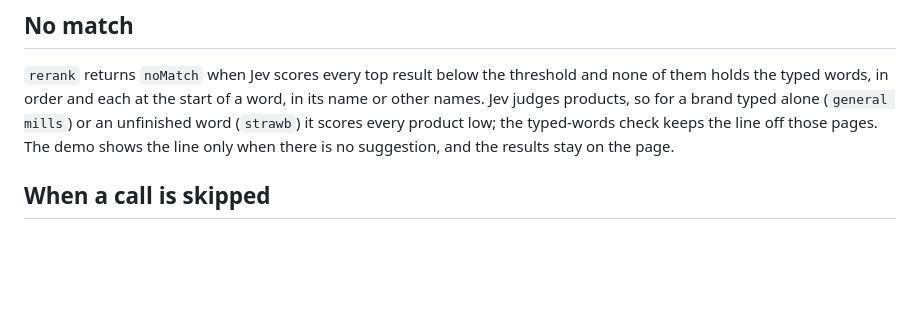
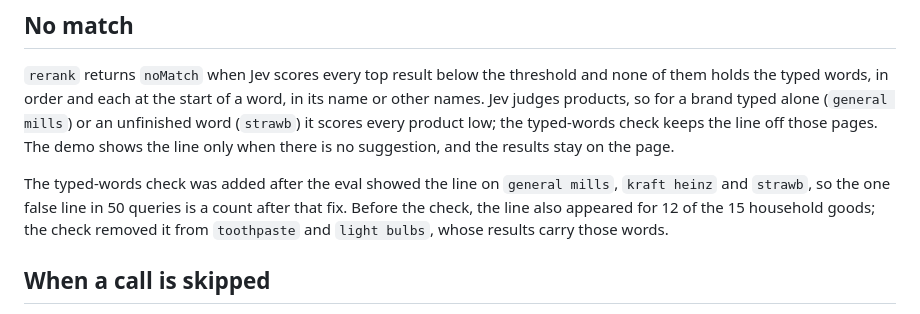
Before and after one commit to alexforman1/postgres-search, a Markdown page: docs/jev.md, the part around the change. GitHub-like rendering; blank space fills up the shorter version.

```diff
--- a/docs/jev.md
+++ b/docs/jev.md
@@ -193,6 +193,11 @@ judges products, so for a brand typed alone (`general mills`) or an unfinished w
 scores every product low; the typed-words check keeps the line off those pages. The demo shows the
 line only when there is no suggestion, and the results stay on the page.
 
+The typed-words check was added after the eval showed the line on `general mills`, `kraft heinz`
+and `strawb`, so the one false line in 50 queries is a count after that fix. Before the check, the
+line also appeared for 12 of the 15 household goods; the check removed it from `toothpaste` and
+`light bulbs`, whose results carry those words.
+
 ## When a call is skipped
 
 Question 1 is skipped when fewer than 2 results come back, or when all of the top 10 share one
```
Also changed, not shown: README.md (+2 -1 lines), docs/measurements.md (+4 -1 lines).
